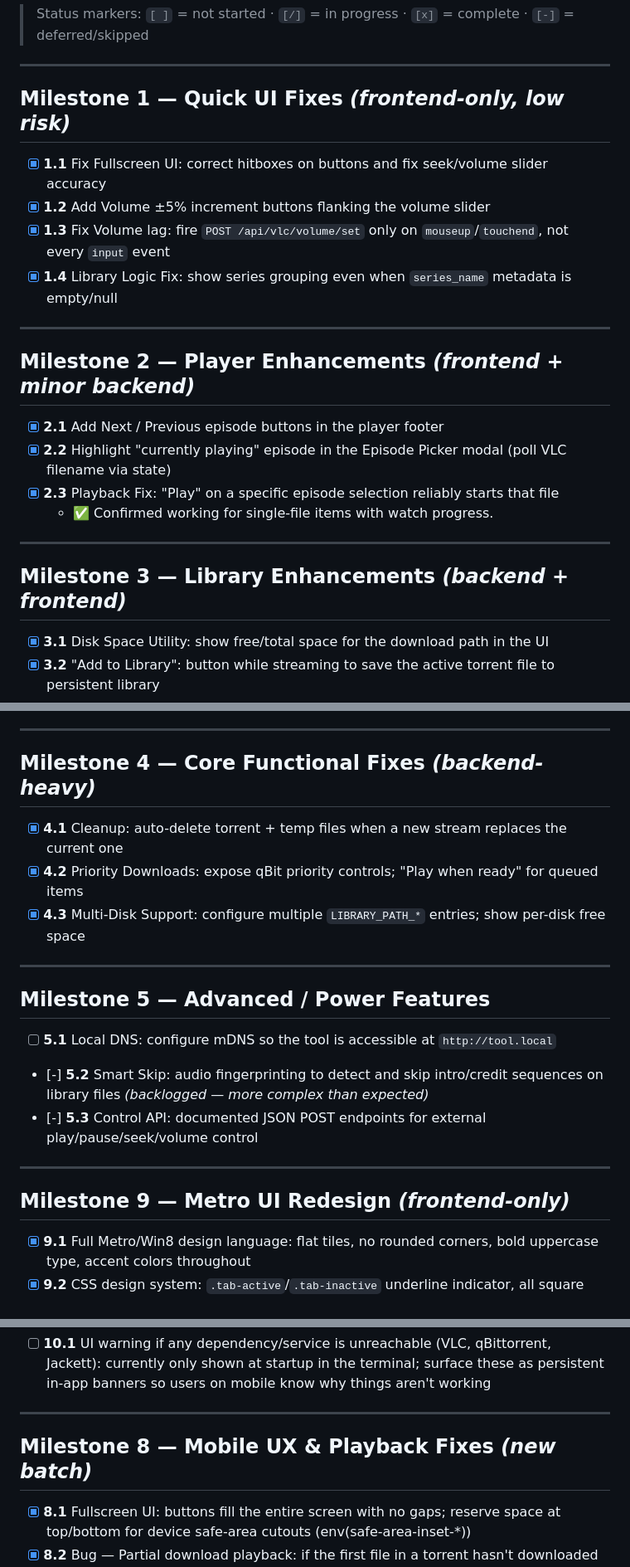
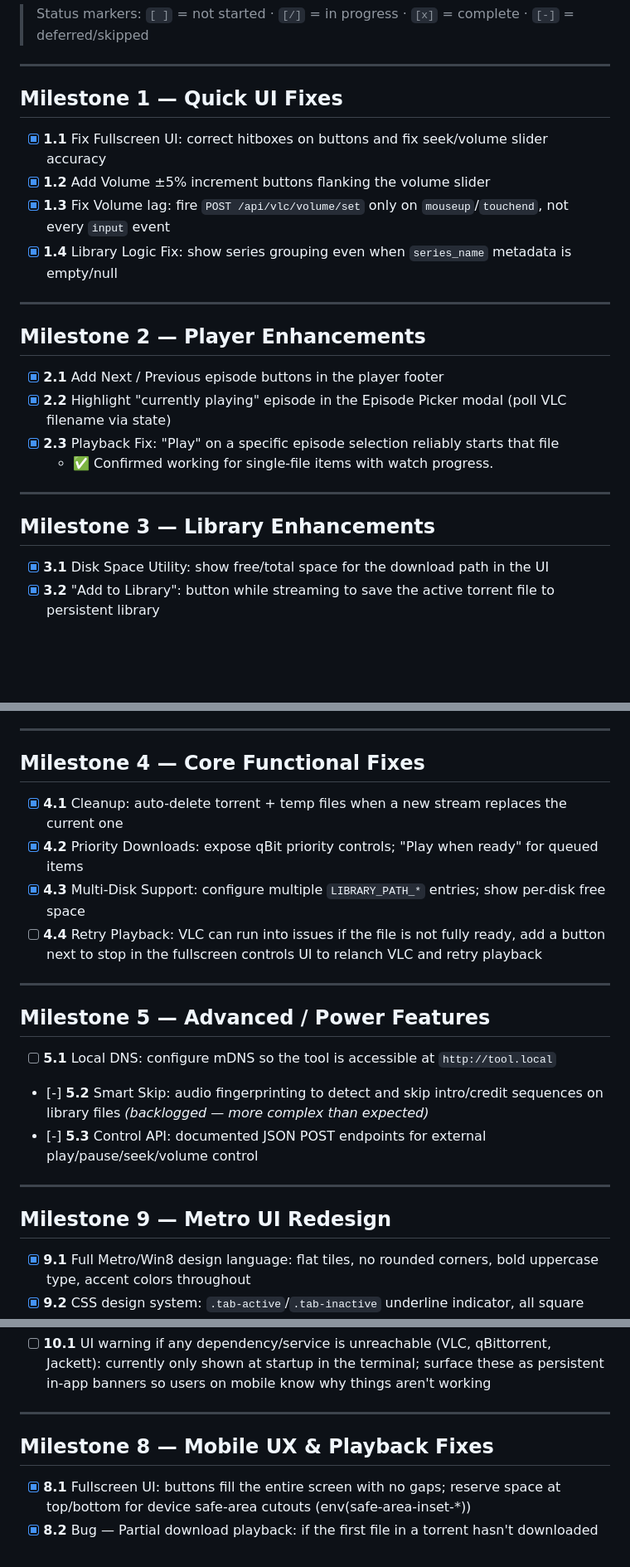
Before and after one commit to nmautz/torrentstreamingtool, a Markdown page: PLAN.md, 3 parts joined by grey strips. Shown at 83% size. Rendered like a GitHub page; blank space fills up the shorter version.

Commit message:
plan update

```diff
--- a/PLAN.md
+++ b/PLAN.md
@@ -4,7 +4,7 @@
 
 ---
 
-## Milestone 1 — Quick UI Fixes *(frontend-only, low risk)*
+## Milestone 1 — Quick UI Fixes
 
 - [x] **1.1** Fix Fullscreen UI: correct hitboxes on buttons and fix seek/volume slider accuracy
 - [x] **1.2** Add Volume ±5% increment buttons flanking the volume slider
@@ -13,7 +13,7 @@
 
 ---
 
-## Milestone 2 — Player Enhancements *(frontend + minor backend)*
+## Milestone 2 — Player Enhancements
 
 - [x] **2.1** Add Next / Previous episode buttons in the player footer
 - [x] **2.2** Highlight "currently playing" episode in the Episode Picker modal (poll VLC filename via state)
@@ -22,7 +22,7 @@
 
 ---
 
-## Milestone 3 — Library Enhancements *(backend + frontend)*
+## Milestone 3 — Library Enhancements
 
 - [x] **3.1** Disk Space Utility: show free/total space for the download path in the UI
 - [x] **3.2** "Add to Library": button while streaming to save the active torrent file to persistent library
@@ -33,11 +33,12 @@
 
 ---
 
-## Milestone 4 — Core Functional Fixes *(backend-heavy)*
+## Milestone 4 — Core Functional Fixes
 
 - [x] **4.1** Cleanup: auto-delete torrent + temp files when a new stream replaces the current one
 - [x] **4.2** Priority Downloads: expose qBit priority controls; "Play when ready" for queued items
 - [x] **4.3** Multi-Disk Support: configure multiple `LIBRARY_PATH_*` entries; show per-disk free space
+- [ ] **4.4** Retry Playback: VLC can run into issues if the file is not fully ready, add a button next to stop in the fullscreen controls UI to relanch VLC and retry playback
 
 ---
 
@@ -49,7 +50,7 @@
 
 ---
 
-## Milestone 9 — Metro UI Redesign *(frontend-only)*
+## Milestone 9 — Metro UI Redesign
 
 - [x] **9.1** Full Metro/Win8 design language: flat tiles, no rounded corners, bold uppercase type, accent colors throughout
 - [x] **9.2** CSS design system: `.tab-active`/`.tab-inactive` underline indicator, all square status dots, no `backdrop-blur`
@@ -65,7 +66,7 @@
 
 ---
 
-## Milestone 8 — Mobile UX & Playback Fixes *(new batch)*
+## Milestone 8 — Mobile UX & Playback Fixes
 
 - [x] **8.1** Fullscreen UI: buttons fill the entire screen with no gaps; reserve space at top/bottom for device safe-area cutouts (env(safe-area-inset-*))
 - [x] **8.2** Bug — Partial download playback: if the first file in a torrent hasn't downloaded yet, "Play All" and individual file play both fail silently; handle this gracefully
```
